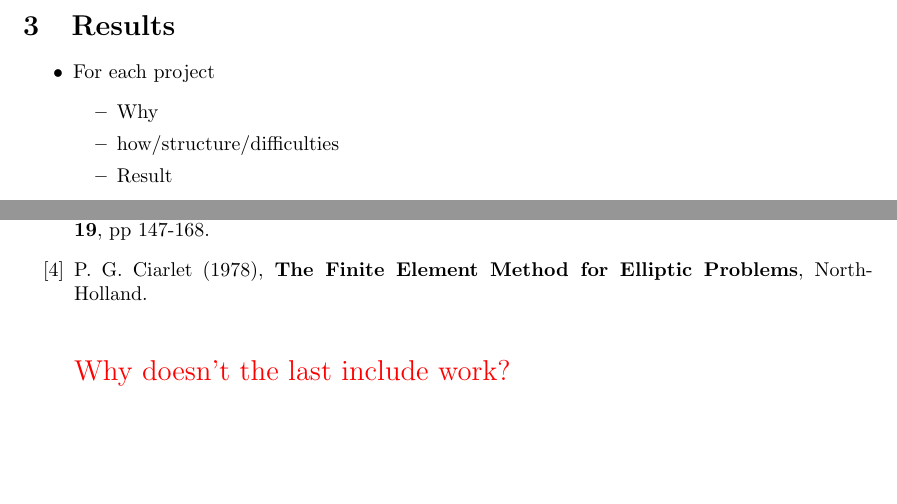
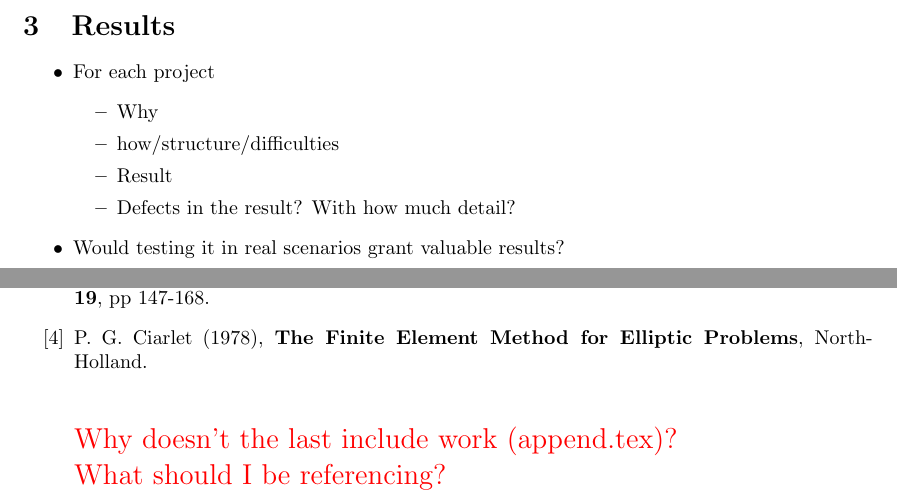
Before and after one commit to End-of-degree-project/Report, a LaTeX document (report.tex, which reads chapter3.tex, ref.tex): two parts of pages 12 and 14 of 14, joined at a grey line, cut so that both start at the same text, the shorter picture padded with empty space. Compiled offline with pdfLaTeX.

Commit message:
More annotations

```diff
--- a/chapter3.tex
+++ b/chapter3.tex
@@ -8,5 +8,7 @@
     \item Why
     \item how/structure/difficulties
     \item Result
+    \item Defects in the result? With how much detail?
   \end{itemize}
+  \item Would testing it in real scenarios grant valuable results?
 \end{itemize}
--- a/ref.tex
+++ b/ref.tex
@@ -25,6 +25,7 @@ P. G. Ciarlet~(1978),
 {\bf The Finite Element Method for Elliptic Problems},
 North-Holland.
 
-\anotacion{Why doesn't the last include work?}
+\anotacion{Why doesn't the last include work (append.tex)?}
+\anotacion{What should I be referencing?}
 
 \end{thebibliography}
```
Also changed, not shown: chapter2.tex (+3 -1 lines), chapter4.tex (+1 -0 lines).
